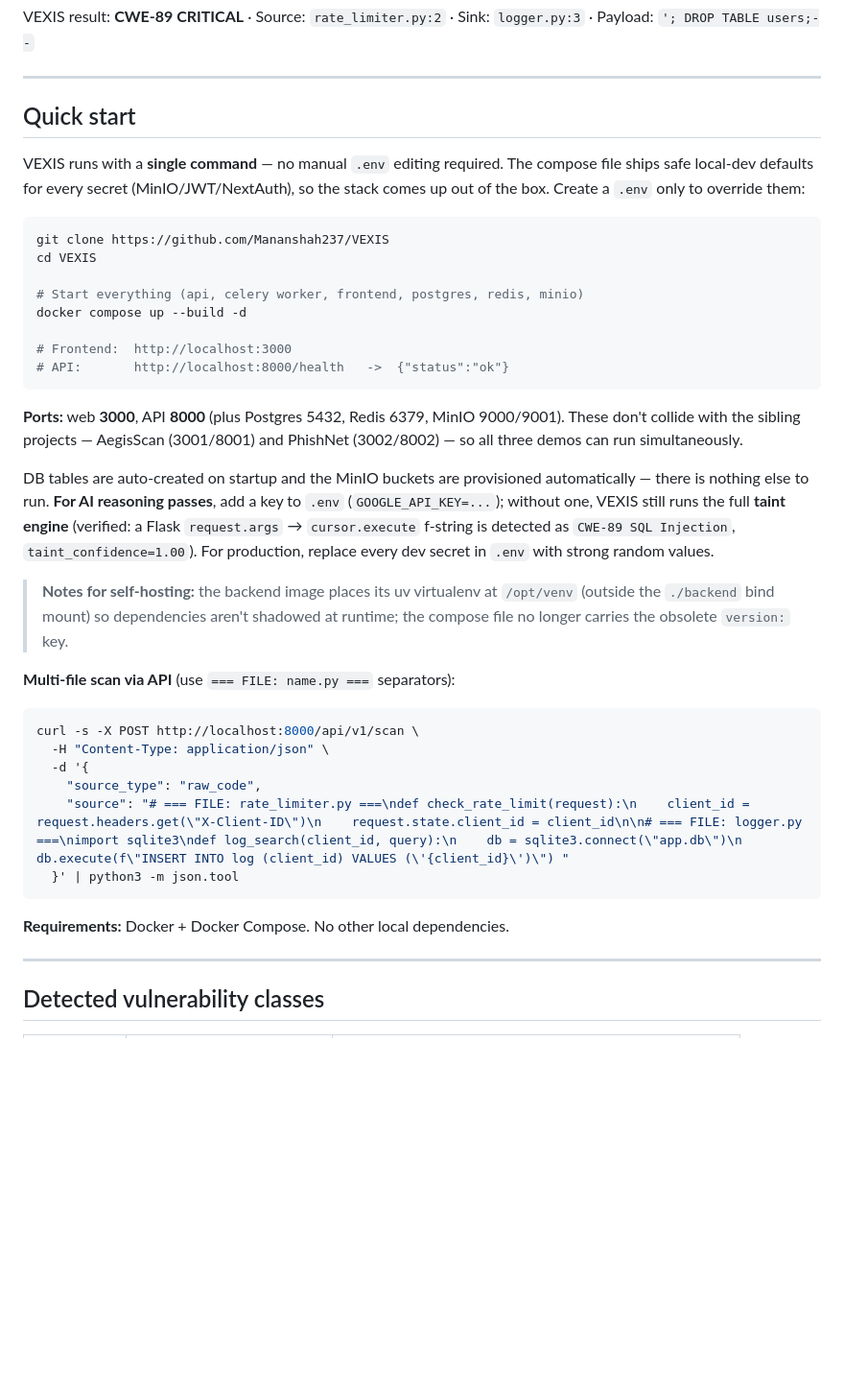
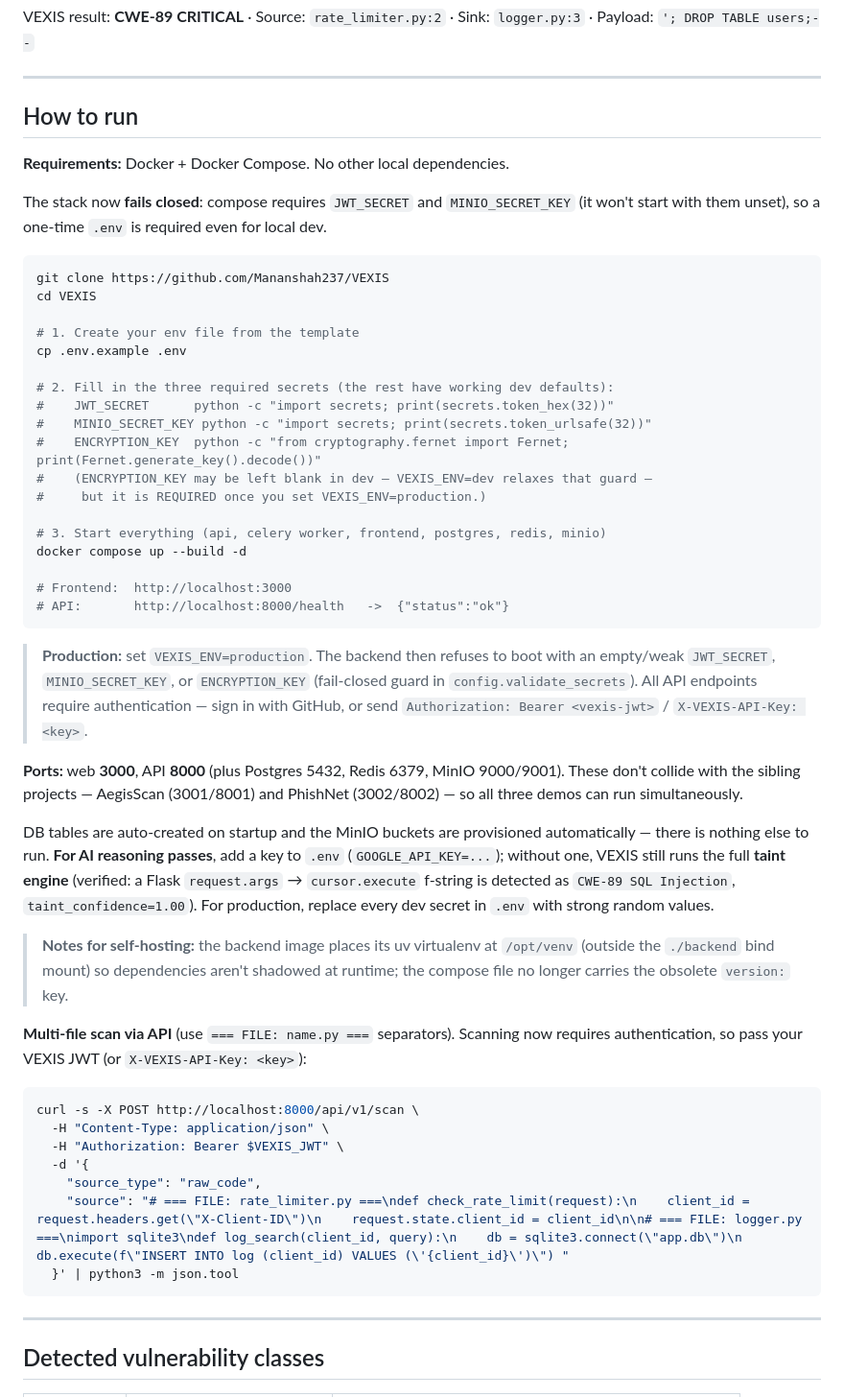
Before and after one commit to Mananshah237/VEXIS, a Markdown page: README.md, the part around the change. Shown at 96% size. Rendered like a GitHub page; blank space fills up the shorter version.

Commit message:
docs: update How to Run for required secrets and auth

````diff
--- a/README.md
+++ b/README.md
@@ -101,22 +101,38 @@ VEXIS result: **CWE-89 CRITICAL** · Source: `rate_limiter.py:2` · Sink: `logge
 
 ---
 
-## Quick start
+## How to run
 
-VEXIS runs with a **single command** — no manual `.env` editing required. The compose
-file ships safe local-dev defaults for every secret (MinIO/JWT/NextAuth), so the stack
-comes up out of the box. Create a `.env` only to override them:
+**Requirements:** Docker + Docker Compose. No other local dependencies.
+
+The stack now **fails closed**: compose requires `JWT_SECRET` and `MINIO_SECRET_KEY`
+(it won't start with them unset), so a one-time `.env` is required even for local dev.
 
 ```bash
 git clone https://github.com/Mananshah237/VEXIS
 cd VEXIS
 
-# Start everything (api, celery worker, frontend, postgres, redis, minio)
+# 1. Create your env file from the template
+cp .env.example .env
+
+# 2. Fill in the three required secrets (the rest have working dev defaults):
+#    JWT_SECRET      python -c "import secrets; print(secrets.token_hex(32))"
+#    MINIO_SECRET_KEY python -c "import secrets; print(secrets.token_urlsafe(32))"
+#    ENCRYPTION_KEY  python -c "from cryptography.fernet import Fernet; print(Fernet.generate_key().decode())"
+#    (ENCRYPTION_KEY may be left blank in dev — VEXIS_ENV=dev relaxes that guard —
+#     but it is REQUIRED once you set VEXIS_ENV=production.)
+
+# 3. Start everything (api, celery worker, frontend, postgres, redis, minio)
 docker compose up --build -d
 
 # Frontend:  http://localhost:3000
 # API:       http://localhost:8000/health   ->  {"status":"ok"}
 ```
+
+> **Production:** set `VEXIS_ENV=production`. The backend then refuses to boot with an
+> empty/weak `JWT_SECRET`, `MINIO_SECRET_KEY`, or `ENCRYPTION_KEY` (fail-closed guard in
+> `config.validate_secrets`). All API endpoints require authentication — sign in with
+> GitHub, or send `Authorization: Bearer <vexis-jwt>` / `X-VEXIS-API-Key: <key>`.
 
 **Ports:** web **3000**, API **8000** (plus Postgres 5432, Redis 6379, MinIO 9000/9001).
 These don't collide with the sibling projects — AegisScan (3001/8001) and PhishNet
@@ -133,18 +149,18 @@ dev secret in `.env` with strong random values.
 > (outside the `./backend` bind mount) so dependencies aren't shadowed at runtime; the
 > compose file no longer carries the obsolete `version:` key.
 
-**Multi-file scan via API** (use `=== FILE: name.py ===` separators):
+**Multi-file scan via API** (use `=== FILE: name.py ===` separators). Scanning now
+requires authentication, so pass your VEXIS JWT (or `X-VEXIS-API-Key: <key>`):
 
 ```bash
 curl -s -X POST http://localhost:8000/api/v1/scan \
   -H "Content-Type: application/json" \
+  -H "Authorization: Bearer $VEXIS_JWT" \
   -d '{
     "source_type": "raw_code",
     "source": "# === FILE: rate_limiter.py ===\ndef check_rate_limit(request):\n    client_id = request.headers.get(\"X-Client-ID\")\n    request.state.client_id = client_id\n\n# === FILE: logger.py ===\nimport sqlite3\ndef log_search(client_id, query):\n    db = sqlite3.connect(\"app.db\")\n    db.execute(f\"INSERT INTO log (client_id) VALUES (\'{client_id}\')\") "
   }' | python3 -m json.tool
 ```
-
-**Requirements:** Docker + Docker Compose. No other local dependencies.
 
 ---
 
````
